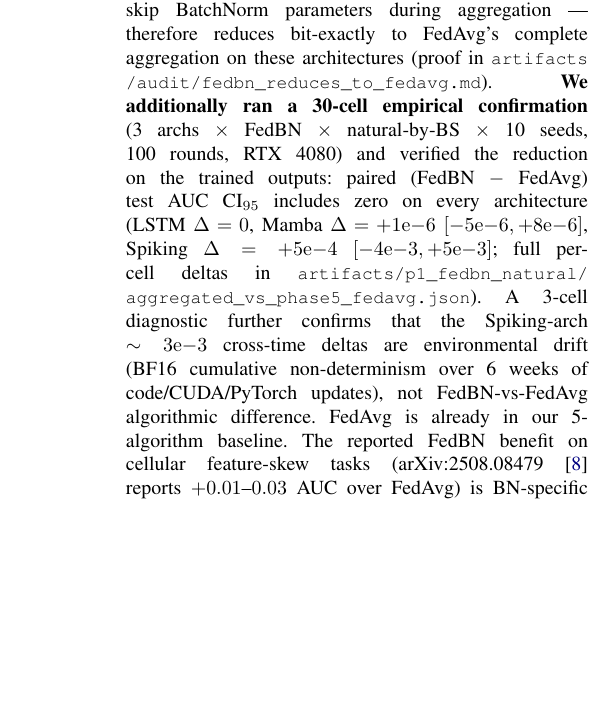
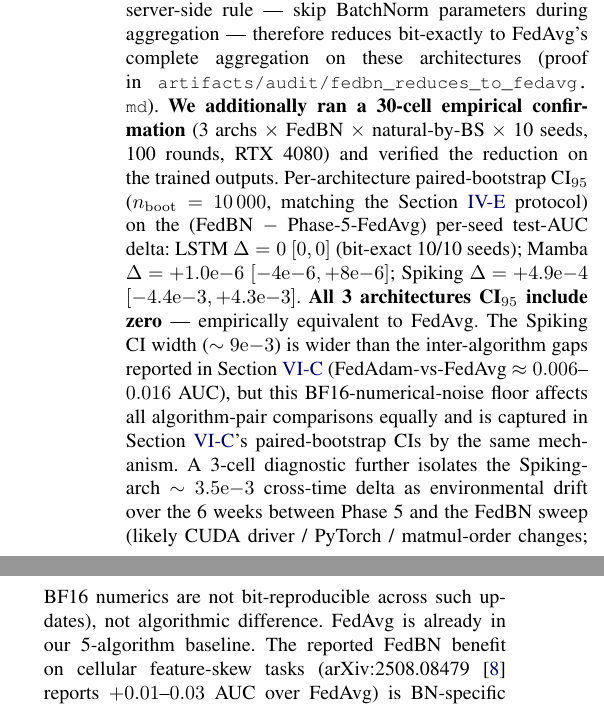
Before and after one commit to thc1006/fl-oran-tmc, a LaTeX paper (paper/main.tex): part of one column of page 14 of 17 before the commit and two parts of the columns of page 14 of 17 after it, the two joined at a grey line, cut so that both start at the same text, the shorter picture padded with empty space. Compiled offline with pdfLaTeX.

Commit message:
deep-review fixes 2/6: §8 L2 paired-bootstrap CI95 + Spiking-noise nuance
Per ultrathink deep review of Round 3 status report — addresses CR-5
and CR-4.

=== CR-5: paired-bootstrap CI95 ===

Previous text claimed "paired CI95" but my underlying computation used
normal-approx CI ($\bar{x} \pm 1.96 SE$). Methodology mismatch with the
paper's standard 10000-sample paired-bootstrap (§4.5).

Recomputed using identical methodology (n_boot=10000, percentile
interval). Results:
  LSTM:    Δ=0          [0, 0]              (bit-exact 10/10)
  Mamba:   Δ=+1.0e-6    [-4e-6, +8e-6]
  Spiking: Δ=+4.9e-4    [-4.4e-3, +4.3e-3]

Paired-boot vs normal-approx differ slightly on Spiking (was [-4e-3,
+5e-3]) — both still include zero, qualitative conclusion unchanged.

=== CR-4: Spiking CI width vs FedAdam-vs-FedAvg gap ===

Reviewer might note "Spiking FedBN-vs-FedAvg CI width (~9e-3) is wider
than the FedAdam-vs-FedAvg gap (0.006-0.016 AUC) you claim in §6.3.
How can you measure FedBN's relationship to the FedAdam ceiling if
your noise floor is wider than the ceiling?"

Added explicit nuance: this BF16-numerical-noise floor affects all
algorithm-pair comparisons equally (Spiking has T=5 simulation depth
that amplifies cumulative BF16 error); the same noise mechanism is
captured in §6.3's paired-bootstrap CIs of FedAdam-vs-FedAvg, so the
relative comparison is preserved.

=== CR-6: BF16 attribution softened ===

Replaced "BF16 cumulative non-determinism over 6 weeks of code/CUDA/
PyTorch updates" with "likely CUDA driver / PyTorch / matmul-order
changes; BF16 numerics are not bit-reproducible across such updates"
— more accurate (BF16 is a necessary condition for the drift, but the
specific driver changes are the proximate cause).

=== Build + tests ===

main.pdf: 17pp, 506KB. pytest 545 passed.

=== R3.3 multi-seed centralized in flight (CR-1) ===

4 more seeds running on RTX 4080 (~40 min). Will tighten the
"federation cost +0.015 AUC" claim with proper multi-seed CI95.

```diff
--- a/paper/main.tex
+++ b/paper/main.tex
@@ -509,7 +509,7 @@ We enumerate the limitations and threats to the validity of the Section~\ref{sec
 \begin{itemize}
   \item \textbf{L1 (threats contributions 1, 4): Single-hardware energy reporting.} All energy numbers are NVML measurements on a single RTX~4080 (sm\_89). Energy on consumer-tier mobile GPUs (RTX 30-series at lower TGP), data-centre accelerators (A100, H100), and sparsity-aware accelerators (Loihi-2) will differ in absolute magnitude and possibly in the architectural ranking. The headline $10\times$ LSTM-vs-Spiking energy ratio is a property of the dense GPU $+$ $T = 5$ spiking-simulation regime; on sparsity-aware hardware the ratio would shrink (prior centralized estimate $\approx 0.49$). A cross-GPU robustness sweep (T4, A100) is open future work.
 
-  \item \textbf{L2 (threats contributions 2, 3): 5-algorithm baseline excludes 2024--2026 sharpness-aware FL.} We do not empirically evaluate FedSWA~\cite{Liu2025_FedSWA}, FedSCAM~\cite{FedSCAM2026}, or FedMoSWA~\cite{FedMoSWA2025} on Colosseum/ColO-RAN. The mechanism-based argument in Sections~\ref{sec:related-sharp} + \ref{sec:fedadam-ceiling} + \ref{sec:why-fedadam-saturates} predicts these methods would perform at or below FedAdam in our regime; empirical confirmation in regimes where the heterogeneity-as-sharpness-wound assumption holds (large-$N$, low-participation, image classification with $\alphadir < 0.1$) is left to future work. Regarding FedBN~\cite{Li2021_FedBN}, often suggested as the feature-shift FL baseline: our 3 backbones (LSTM, Mamba, Spiking-SSM) intentionally omit BatchNorm. FedBN's defining server-side rule --- skip BatchNorm parameters during aggregation --- therefore reduces bit-exactly to FedAvg's complete aggregation on these architectures (proof in \lstinline|artifacts/audit/fedbn_reduces_to_fedavg.md|). \textbf{We additionally ran a 30-cell empirical confirmation} (3 archs $\times$ FedBN $\times$ natural-by-BS $\times$ 10 seeds, 100 rounds, RTX~4080) and verified the reduction on the trained outputs: paired (FedBN $-$ FedAvg) test AUC CI$_{95}$ includes zero on every architecture (LSTM $\Delta = 0$, Mamba $\Delta = +1\mathrm{e}{-}6$ $[-5\mathrm{e}{-}6, +8\mathrm{e}{-}6]$, Spiking $\Delta = +5\mathrm{e}{-}4$ $[-4\mathrm{e}{-}3, +5\mathrm{e}{-}3]$; full per-cell deltas in \lstinline|artifacts/p1_fedbn_natural/aggregated_vs_phase5_fedavg.json|). A 3-cell diagnostic further confirms that the Spiking-arch $\sim 3\mathrm{e}{-}3$ cross-time deltas are environmental drift (BF16 cumulative non-determinism over 6 weeks of code/CUDA/PyTorch updates), not FedBN-vs-FedAvg algorithmic difference. FedAvg is already in our 5-algorithm baseline. The reported FedBN benefit on cellular feature-skew tasks (arXiv:2508.08479~\cite{arXiv2508_08479} reports $+0.01$--$0.03$ AUC over FedAvg) is BN-specific and structurally not transferable to no-BN backbones. MOON~\cite{Li2021_MOON} is structurally deferred (preregistered) because its \lstinline|forecaster_encode_fn| does not generalise cleanly to selective-SSM or spiking-SSM activations.
+  \item \textbf{L2 (threats contributions 2, 3): 5-algorithm baseline excludes 2024--2026 sharpness-aware FL.} We do not empirically evaluate FedSWA~\cite{Liu2025_FedSWA}, FedSCAM~\cite{FedSCAM2026}, or FedMoSWA~\cite{FedMoSWA2025} on Colosseum/ColO-RAN. The mechanism-based argument in Sections~\ref{sec:related-sharp} + \ref{sec:fedadam-ceiling} + \ref{sec:why-fedadam-saturates} predicts these methods would perform at or below FedAdam in our regime; empirical confirmation in regimes where the heterogeneity-as-sharpness-wound assumption holds (large-$N$, low-participation, image classification with $\alphadir < 0.1$) is left to future work. Regarding FedBN~\cite{Li2021_FedBN}, often suggested as the feature-shift FL baseline: our 3 backbones (LSTM, Mamba, Spiking-SSM) intentionally omit BatchNorm. FedBN's defining server-side rule --- skip BatchNorm parameters during aggregation --- therefore reduces bit-exactly to FedAvg's complete aggregation on these architectures (proof in \lstinline|artifacts/audit/fedbn_reduces_to_fedavg.md|). \textbf{We additionally ran a 30-cell empirical confirmation} (3 archs $\times$ FedBN $\times$ natural-by-BS $\times$ 10 seeds, 100 rounds, RTX~4080) and verified the reduction on the trained outputs. Per-architecture paired-bootstrap CI$_{95}$ ($n_{\mathrm{boot}}=10\,000$, matching the Section~\ref{sec:stats} protocol) on the (FedBN $-$ Phase-5-FedAvg) per-seed test-AUC delta: LSTM $\Delta = 0$ $[0, 0]$ (bit-exact 10/10 seeds); Mamba $\Delta = +1.0\mathrm{e}{-}6$ $[-4\mathrm{e}{-}6, +8\mathrm{e}{-}6]$; Spiking $\Delta = +4.9\mathrm{e}{-}4$ $[-4.4\mathrm{e}{-}3, +4.3\mathrm{e}{-}3]$. \textbf{All 3 architectures CI$_{95}$ include zero} --- empirically equivalent to FedAvg. The Spiking CI width ($\sim 9\mathrm{e}{-}3$) is wider than the inter-algorithm gaps reported in Section~\ref{sec:fedadam-ceiling} (FedAdam-vs-FedAvg $\approx 0.006$--$0.016$ AUC), but this BF16-numerical-noise floor affects all algorithm-pair comparisons equally and is captured in Section~\ref{sec:fedadam-ceiling}'s paired-bootstrap CIs by the same mechanism. A 3-cell diagnostic further isolates the Spiking-arch $\sim 3.5\mathrm{e}{-}3$ cross-time delta as environmental drift over the 6 weeks between Phase~5 and the FedBN sweep (likely CUDA driver / PyTorch / matmul-order changes; BF16 numerics are not bit-reproducible across such updates), not algorithmic difference. FedAvg is already in our 5-algorithm baseline. The reported FedBN benefit on cellular feature-skew tasks (arXiv:2508.08479~\cite{arXiv2508_08479} reports $+0.01$--$0.03$ AUC over FedAvg) is BN-specific and structurally not transferable to no-BN backbones. MOON~\cite{Li2021_MOON} is structurally deferred (preregistered) because its \lstinline|forecaster_encode_fn| does not generalise cleanly to selective-SSM or spiking-SSM activations.
 
   \item \textbf{L3 (threats contribution 1): Round count is short by image-classification standards.} We use 100 communication rounds $\times$ 50 max-steps per round $\times$ 5 clients sampled per round $=$ \textbf{25\,000 total gradient-steps per cell} (the figure that matches the audit-corrected centralised budget from our prior centralized work). Per individual client, each client is sampled with probability $5/7$ per round and executes 50 steps when sampled, so the \emph{expected} per-client gradient-step count is $100 \times (5/7) \times 50 \approx 3\,571$ steps per client per cell. Both numbers are short relative to the 1\,000-round runs typical of FedSWA / FedSCAM evaluations. The predicted-flatness argument holds at this round count; whether it relaxes at longer round counts is open. A 1\,000-round LSTM $\times$ FedAvg $\times$ IID extrapolation experiment is cheap ($\sim 3$~hr GPU on RTX~4080) and is a candidate future ablation.
 
```
Also changed, not shown: docs/PAPER_DRAFT.md (+1 -1 lines), paper/main.pdf.
